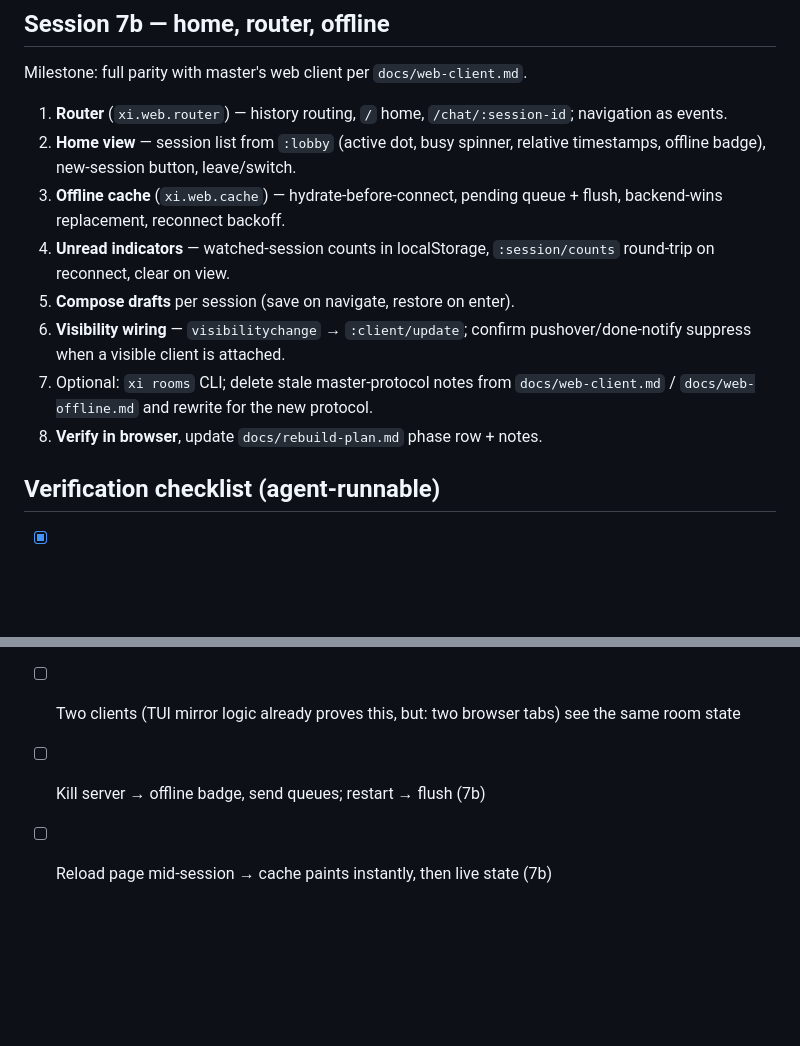
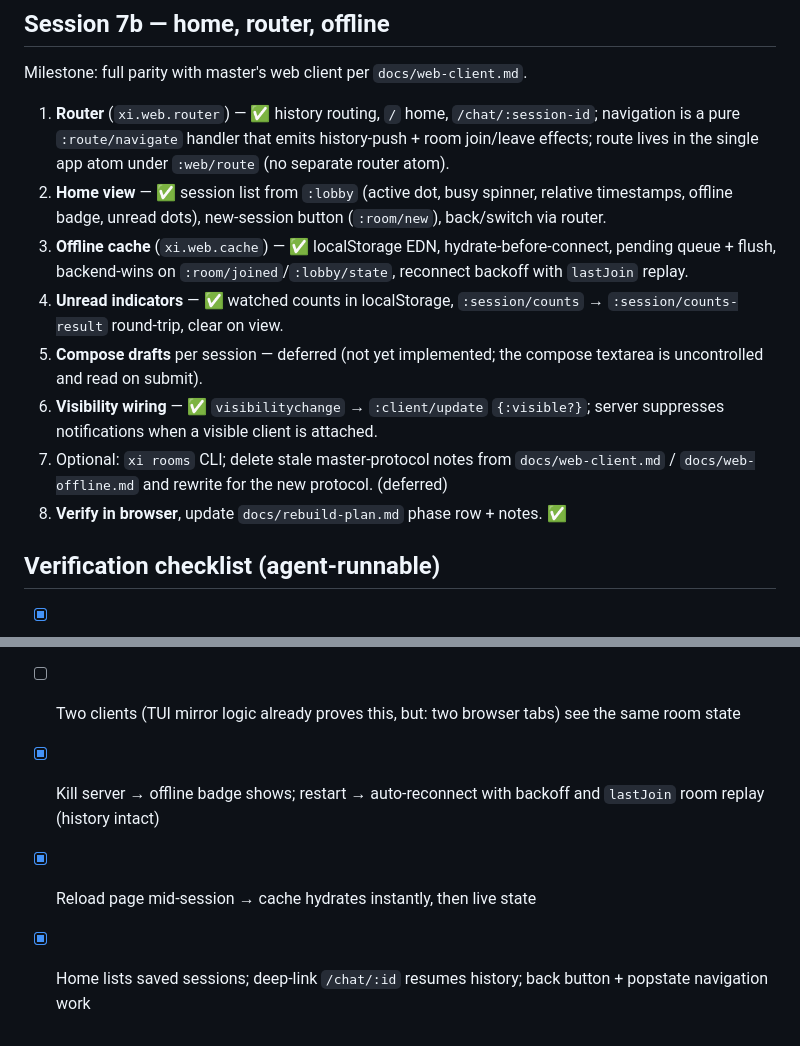
Before and after one commit to floscr/xi, a Markdown page: docs/phase-7-web-client.md, 2 parts joined by grey strips. Drawn GitHub-style; blank space fills up the shorter version.

```diff
--- a/docs/phase-7-web-client.md
+++ b/docs/phase-7-web-client.md
@@ -107,21 +107,27 @@ streaming agent — text deltas, thinking, tool-call blocks, abort.
 
 Milestone: full parity with master's web client per `docs/web-client.md`.
 
-1. **Router** (`xi.web.router`) — history routing, `/` home,
-   `/chat/:session-id`; navigation as events.
-2. **Home view** — session list from `:lobby` (active dot, busy spinner,
-   relative timestamps, offline badge), new-session button, leave/switch.
-3. **Offline cache** (`xi.web.cache`) — hydrate-before-connect, pending
-   queue + flush, backend-wins replacement, reconnect backoff.
-4. **Unread indicators** — watched-session counts in localStorage,
-   `:session/counts` round-trip on reconnect, clear on view.
-5. **Compose drafts** per session (save on navigate, restore on enter).
-6. **Visibility wiring** — `visibilitychange` → `:client/update`;
-   confirm pushover/done-notify suppress when a visible client is attached.
+1. **Router** (`xi.web.router`) — ✅ history routing, `/` home,
+   `/chat/:session-id`; navigation is a pure `:route/navigate` handler
+   that emits history-push + room join/leave effects; route lives in the
+   single app atom under `:web/route` (no separate router atom).
+2. **Home view** — ✅ session list from `:lobby` (active dot, busy
+   spinner, relative timestamps, offline badge, unread dots),
+   new-session button (`:room/new`), back/switch via router.
+3. **Offline cache** (`xi.web.cache`) — ✅ localStorage EDN,
+   hydrate-before-connect, pending queue + flush, backend-wins on
+   `:room/joined`/`:lobby/state`, reconnect backoff with `lastJoin` replay.
+4. **Unread indicators** — ✅ watched counts in localStorage,
+   `:session/counts` → `:session/counts-result` round-trip, clear on view.
+5. **Compose drafts** per session — deferred (not yet implemented; the
+   compose textarea is uncontrolled and read on submit).
+6. **Visibility wiring** — ✅ `visibilitychange` → `:client/update`
+   `{:visible?}`; server suppresses notifications when a visible client
+   is attached.
 7. Optional: `xi rooms` CLI; delete stale master-protocol notes from
    `docs/web-client.md` / `docs/web-offline.md` and rewrite for the new
-   protocol.
-8. **Verify in browser**, update `docs/rebuild-plan.md` phase row + notes.
+   protocol. (deferred)
+8. **Verify in browser**, update `docs/rebuild-plan.md` phase row + notes. ✅
 
 ## Verification checklist (agent-runnable)
 
@@ -131,5 +137,8 @@ Milestone: full parity with master's web client per `docs/web-client.md`.
 - [x] Abort mid-turn from the web UI
 - [ ] Two clients (TUI mirror logic already proves this, but: two browser
       tabs) see the same room state
-- [ ] Kill server → offline badge, send queues; restart → flush (7b)
-- [ ] Reload page mid-session → cache paints instantly, then live state (7b)
+- [x] Kill server → offline badge shows; restart → auto-reconnect with
+      backoff and `lastJoin` room replay (history intact)
+- [x] Reload page mid-session → cache hydrates instantly, then live state
+- [x] Home lists saved sessions; deep-link `/chat/:id` resumes history;
+      back button + popstate navigation work
```
Also changed, not shown: docs/rebuild-plan.md (+37 -4 lines).
